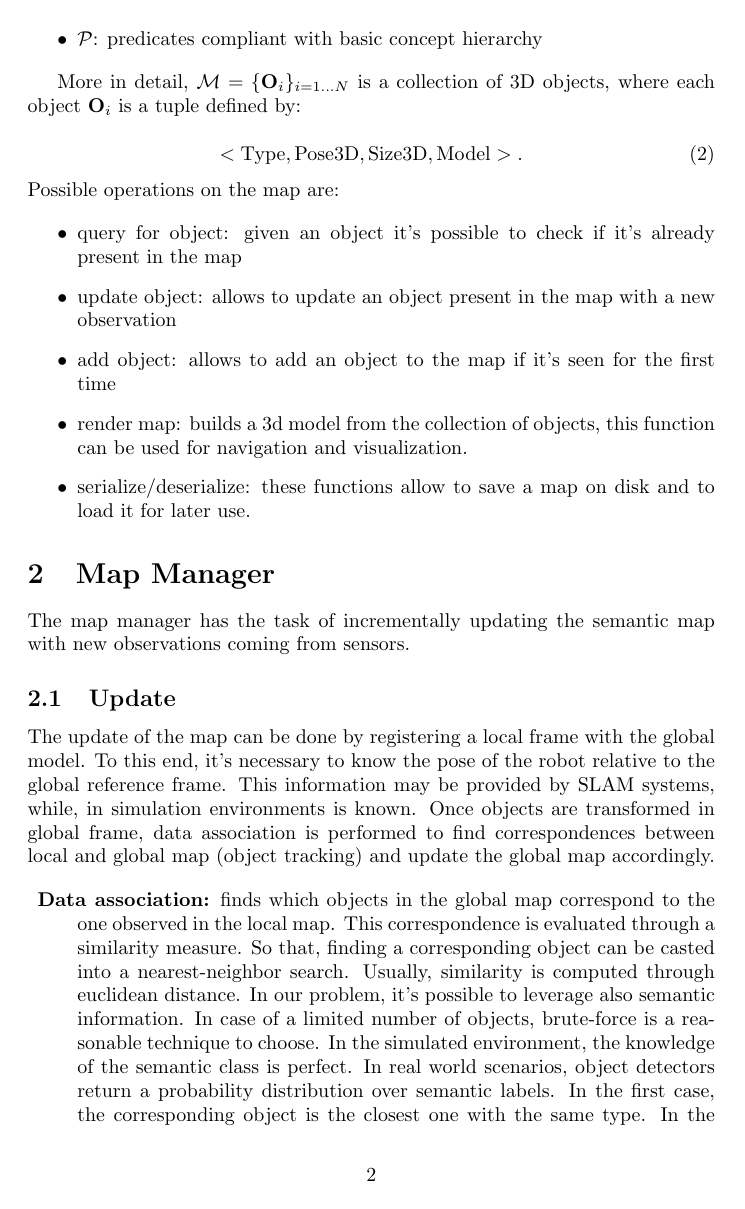
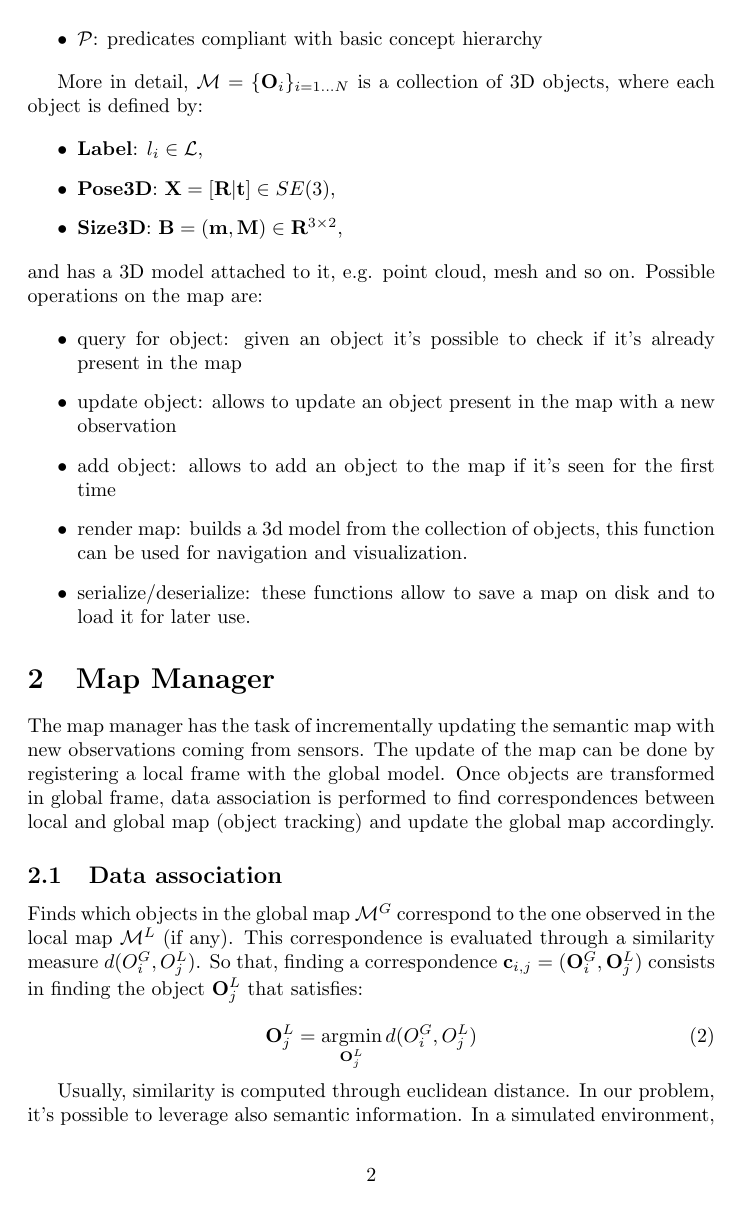
Before and after one commit to schizzz8/pipeline, a LaTeX document (pipeline.tex, which reads notation.tex): page 2 of 3 before the commit and page 2 of 4 after it. Compiled offline with pdfLaTeX.

Commit message:
still updating

```diff
--- /dev/null
+++ b/notation.tex
@@ -0,0 +1,108 @@
+\usepackage{amsopn}
+
+
+\newcommand{\bJidx}[1]{\ensuremath{\mathbf{J}^{[#1]}}}
+\newcommand{\cose}{\mathrm{cose}}
+\newcommand{\bzidx}[1]{\mathbf{z}^{[{#1}]}}
+\newcommand{\bxidx}[1]{\mathbf{x}^{[{#1}]}}
+\newcommand{\bhidx}[1]{\mathbf{h}^{[{#1}]}}
+\newcommand{\bOmegaidx}[1]{\mathbf{\Omega}^{[{#1}]}}
+\newcommand{\bSigmaidx}[1]{\mathbf{\Sigma}^{[{#1}]}}
+\newcommand{\bHidx}[1]{\mathbf{H}^{[{#1}]}}
+
+\newcommand{\bv}{\mathbf{v}}
+\newcommand{\bl}{\mathbf{l}}
+\newcommand{\bt}{\mathbf{t}}
+\newcommand{\bM}{\mathbf{M}}
+\newcommand{\bA}{\mathbf{A}}
+\newcommand{\bB}{\mathbf{B}}
+\newcommand{\bE}{\mathbf{E}}
+\newcommand{\bK}{\mathbf{K}}
+\newcommand{\bC}{\mathbf{C}}
+\newcommand{\bH}{\mathbf{H}}
+\newcommand{\bI}{\mathbf{I}}
+\newcommand{\bX}{\mathbf{X}}
+\newcommand{\bZ}{\mathbf{Z}}
+\newcommand{\bR}{\mathbf{R}}
+\newcommand{\bS}{\mathbf{S}}
+\newcommand{\bU}{\mathbf{U}}
+\newcommand{\bV}{\mathbf{V}}
+\newcommand{\bpi}{\mathbf{\pi}}
+
+\newcommand{\iD}{\mathbf{D}}
+\newcommand{\iN}{\mathbf{N}}
+\newcommand{\iI}{\mathbf{I}}
+
+\newcommand\norm[1]{\left\lVert#1\right\rVert}
+
+\newcommand{\bzridx}[1]{\ensuremath{\mathbf{z}^{({#1})}}}
+\newcommand{\bxridx}[1]{\mathbf{x}^{({#1})}}
+\newcommand{\bhridx}[1]{\mathbf{h}^{({#1})}}
+
+\newcommand{\bJ}{\mathbf{J}}
+\newcommand{\bZero}{\mathbf{0}}
+
+\newcommand{\cS}{\mathcal{S}}
+\newcommand{\cC}{\mathcal{C}}
+\newcommand{\cSM}{\mathcal{SM}}
+\newcommand{\cR}{\mathcal{R}}
+\newcommand{\cM}{\mathcal{M}}
+\newcommand{\cP}{\mathcal{P}}
+\newcommand{\range}[3]{#1_{#2:#3}}
+
+
+\newcommand{\ba}{\mathbf{a}}
+\newcommand{\bb}{\mathbf{b}}
+\newcommand{\bc}{\mathbf{c}}
+\newcommand{\bd}{\mathbf{d}}
+\newcommand{\be}{\mathbf{e}}
+\newcommand{\ec}{\mathbf{e}}
+\newcommand{\bm}{\mathbf{m}}
+\newcommand{\bg}{\mathbf{g}}
+\newcommand{\Dim}{\mathrm{Dim}}
+
+\newcommand{\bs}{\mathbf{s}}
+\newcommand{\bx}{\mathbf{x}}
+\newcommand{\by}{\mathbf{y}}
+\newcommand{\br}{\mathbf{r}}
+\newcommand{\bz}{\mathbf{z}}
+\newcommand{\bu}{\mathbf{u}}
+\newcommand{\bn}{\mathbf{n}}
+\newcommand{\bh}{\mathbf{h}}
+\newcommand{\bff}{\mathbf{f}}
+\newcommand{\bp}{\mathbf{p}}
+\newcommand{\bDelta}{\mathbf{\Delta}}
+\newcommand{\bDeltaalpha}{\mathbf{\Delta \alpha}}
+\newcommand{\bDeltar}{\mathbf{\Delta r}}
+\newcommand{\bDeltax}{\mathbf{\Delta x}}
+\newcommand{\bDeltaX}{\mathbf{\Delta X}}
+\newcommand{\bDeltat}{\mathbf{\Delta t}}
+\newcommand{\bDeltaR}{\mathbf{\Delta R}}
+\newcommand{\tTov}{\mathrm{t2v}}
+\newcommand{\vTot}{\mathrm{v2t}}
+
+\newcommand{\bO}{\mathbf{O}}
+
+\newcommand{\defeq}{=}
+
+
+\newcommand{\bmu}{\mathbf{\mu}}
+\newcommand{\bnu}{\mathbf{\nu}}
+\newcommand{\bSigma}{\mathbf{\Sigma}}
+\newcommand{\bOmega}{\mathbf{\Omega}}
+
+\newcommand{\mat}[1]{#1}
+\newcommand{\mbf}[1]{\mathbf{#1}}
+\newcommand{\defn}[1]{\emph{#1}}
+
+\newcommand{\mysum}{\sum}
+\newcommand{\myprod}{\prod}
+\newcommand{\eq}{=}
+\newcommand{\pv}{\mathrm{P}}
+%\newcommand{\implies}{\Rightarrow}
+\newcommand{\Parents}{\mathrm{Parents}}
+\newcommand{\rj}{\mathrm{j}}
+\newcommand{\proj}{\mathrm{proj}}
+\DeclareMathOperator*{\argmax}{argmax}
+\DeclareMathOperator*{\argmin}{argmin}
+\DeclareMathOperator*{\atantwo}{atantwo}
--- a/pipeline.tex
+++ b/pipeline.tex
@@ -2,6 +2,8 @@
 
 \usepackage{graphicx}
 \usepackage{amsmath}
+\usepackage{multirow}
+
 %% Key definitions for text elements. USE THEM
 \def\secref#1{Sec.~\ref{#1}}
 \def\figref#1{Fig.~\ref{#1}}
@@ -11,6 +13,8 @@
 \def\appref#1{App.~\ref{#1}}
 
 \newcommand\etal{\emph{et al.}}
+
+\input{notation.tex}
 
 \title{\LARGE \bf Semantic Mapping Pipeline}
 
@@ -42,14 +44,18 @@
-		\item $\mathcal{P}$: predicates compliant with basic concept hierarchy
+		\item $\cR$: global reference system
+		\item $\cM$: metric information obtained from sensors
+		\item $\cP$: predicates compliant with basic concept hierarchy
 	\end{itemize}
 
-	More in detail, $\mathcal{M} = \{\mathbf{O}_i\}_{i=1 \dots N}$ is a collection of 3D objects, where each object $\mathbf{O}_i$ is a tuple defined by:
+	More in detail, $\cM = \{\bO_i\}_{i=1 \dots N}$ is a collection of 3D objects, where each object is defined by:
 
-	\begin{equation}
-			 <\text{Type},\text{Pose3D},\text{Size3D},\text{Model}>.
-	\end{equation}
+	\begin{itemize}
+		\item {\bf Label}: $l_i \in \mathcal{L}$,
+		\item {\bf Pose3D}: $\bX = [ \bR | \bt] \in SE(3)$,
+		\item {\bf Size3D}: $\bB = (\bm ,\bM) \in \mathbf{R}^{3 \times 2}$,
+	\end{itemize}
 
 	\noindent
-	Possible operations on the map are:
+	and has a 3D model attached to it, e.g. point cloud, mesh and so on. Possible operations on the map are:
 
 	\begin{itemize}
 		\item query for object: given an object it's possible to check if it's already present in the map
@@ -61,14 +67,14 @@
 
 	\section{Map Manager}
 
-	The map manager has the task of incrementally updating the semantic map with new observations coming from sensors.
+	The map manager has the task of incrementally updating the semantic map with new observations coming from sensors. The update of the map can be done by registering a local frame with the global model. Once objects are transformed in global frame, data association is performed to find correspondences between local and global map (object tracking) and update the global map accordingly.
 
-	\subsection{Update}
+	\subsection{Data association}
 
-	The update of the map can be done by registering a local frame with the global model. To this end, it's necessary to know the pose of the robot relative to the global reference frame. This information may be provided by SLAM systems, while, in simulation environments is known. Once objects are transformed in global frame, data association is performed to find correspondences between local and global map (object tracking) and update the global map accordingly.
+	Finds which objects in the global map $\cM^G$ correspond to the one observed in the local map $\cM^L$ (if any). This correspondence is evaluated through a similarity measure $d(O_i^G,O_j^L)$. So that, finding a correspondence $\bc_{i,j} = (\bO_i^G,\bO_j^L)$ consists in finding the object $\bO_j^L$ that satisfies:
 
-	\begin{description}
-		\item{\bf Data association:} finds which objects in the global map correspond to the one observed in the local map. This correspondence is evaluated through a similarity measure. So that, finding a corresponding object can be casted into a nearest-neighbor search. Usually, similarity is computed through euclidean distance. In our problem, it's possible to leverage also semantic information. In case of a limited number of objects, brute-force is a reasonable technique to choose. In the simulated environment, the knowledge of the semantic class is perfect. In real world scenarios, object detectors return a probability distribution over semantic labels. In the first case, the corresponding object is the closest one with the same type. In the second case, euclidean distance could be weighted with class probabilities to represent a form of similarity measure.
+	\begin{equation}
+		\bO_j^L = \argmin_{\bO_j^L}  d(O_i^G,O_j^L)
+	\end{equation}
 
-		\item{\bf Data integration:} integrates incoming information from local map into global map. Input: maps, correspondences. Output: updated global map. Steps: for each object in local map check if it's already been seen, yes: merge, no: add to map. This strategy may fail in case of false positives returned by data association. Possible solution:  aging scheme.
-	\end{description}
+	Usually, similarity is computed through euclidean distance. In our problem, it's possible to leverage also semantic information. In a simulated environment, the knowledge of the semantic class is perfect. In real world scenarios, object detectors return a probability distribution over semantic labels. In the first case, the corresponding object is the closest one with the same type. In the second case, euclidean distance could be weighted with class probabilities to represent a form of similarity measure.
```
Also changed, not shown: pipeline.tex (71 more changed lines).
